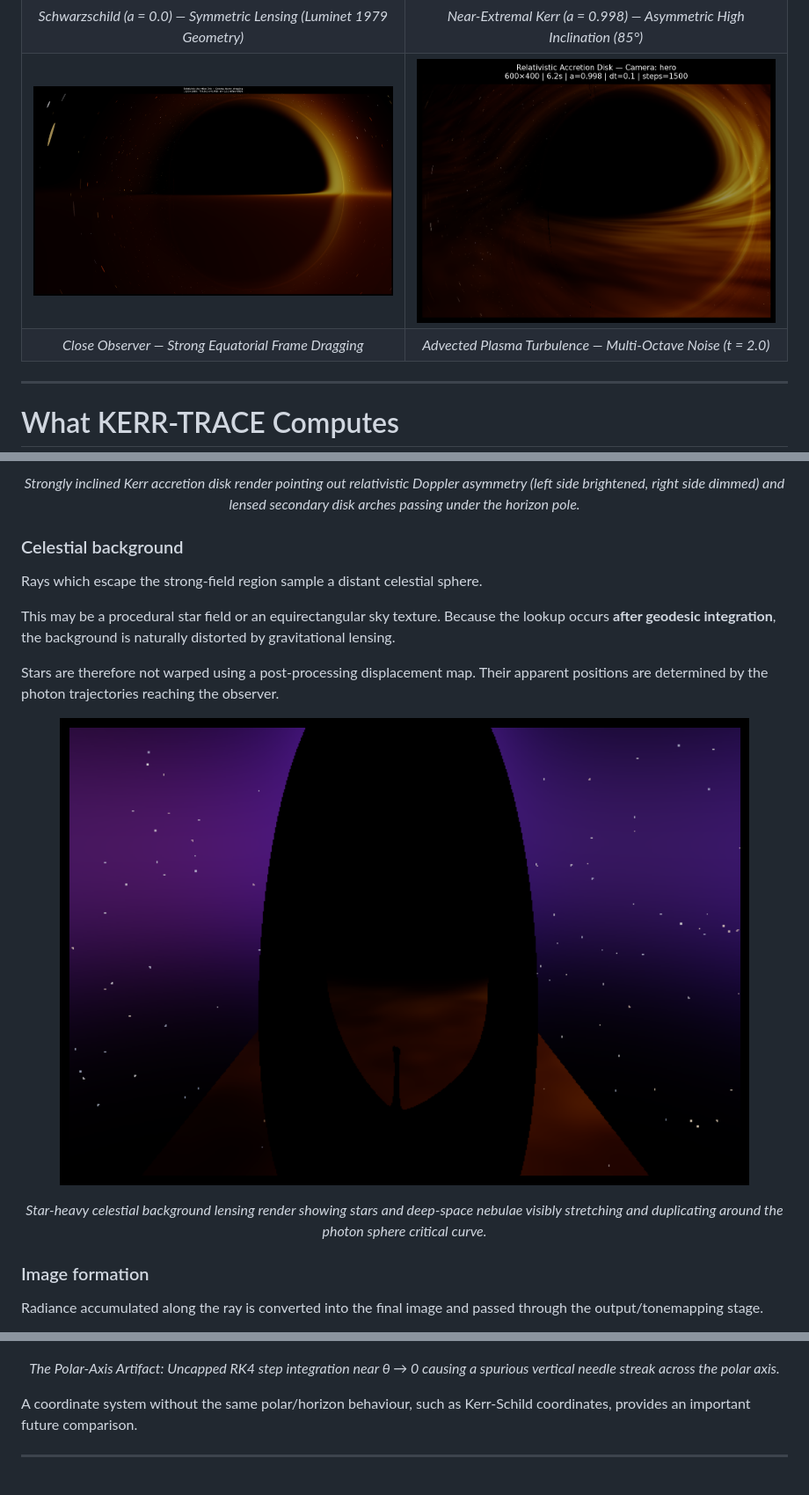
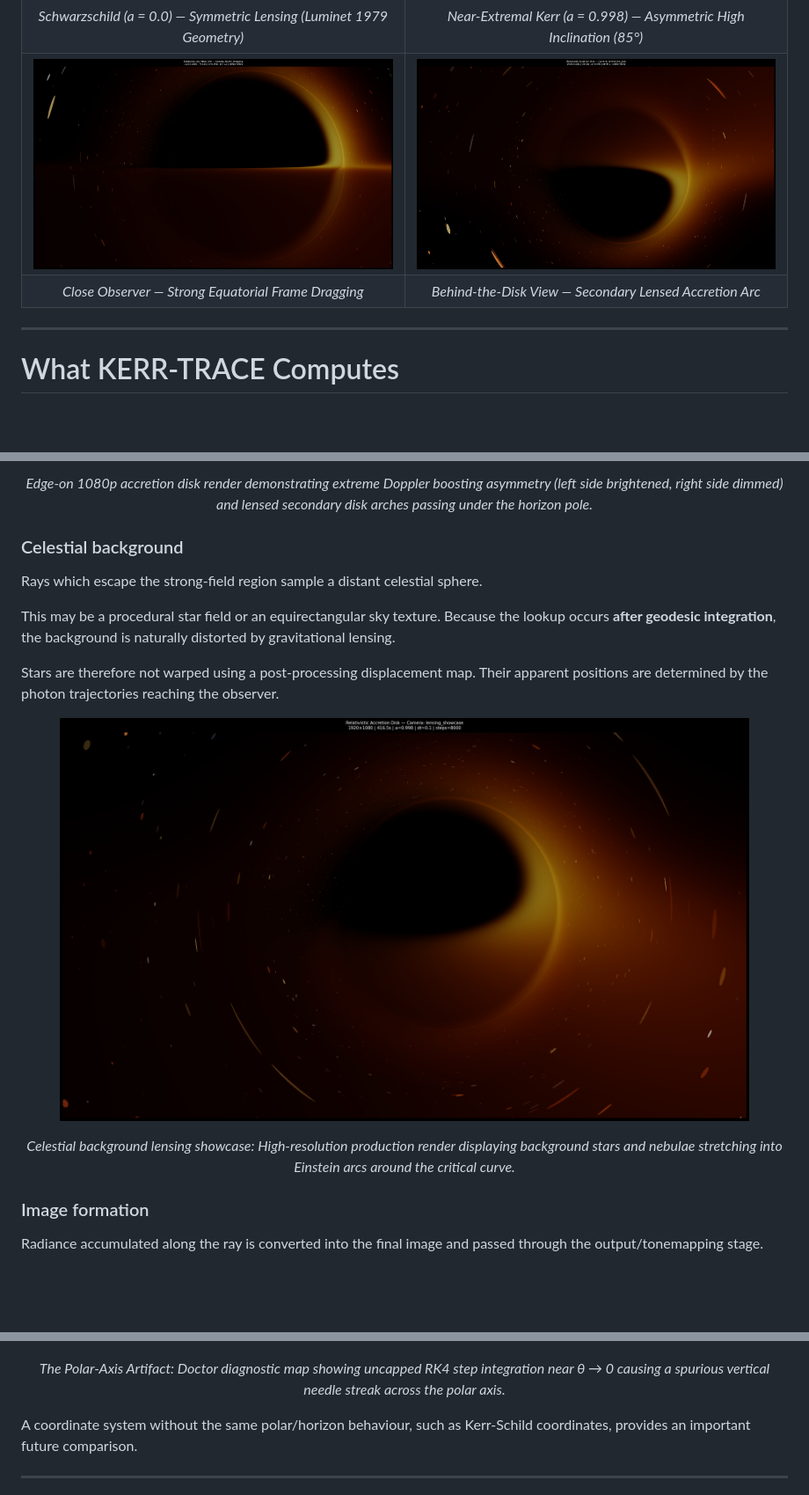
Before and after one commit to Spidey6978/null-geodesic-raytracer, a Markdown page: README.md, 3 parts joined by grey strips. Shown: that part at 88% size. Rendered like a GitHub page; pictures changed too: docs/images/behind_the_disk.png (added), docs/images/celestial_lensing_showcase.png (added); blank space fills up the shorter version.

Commit message:
Replace duplicate images and synthetic preview with unique 1080p production renders

```diff
--- a/README.md
+++ b/README.md
@@ -89,12 +89,12 @@ The appearance changes dramatically with observer position, inclination, spin, f
 <img src="docs/images/kerr_frame_dragging.png" width="100%" alt="Kerr Frame Dragging">
 </td>
 <td width="50%">
-<img src="docs/images/plasma_t2.png" width="100%" alt="Plasma Motion">
+<img src="docs/images/behind_the_disk.png" width="100%" alt="Behind the Disk">
 </td>
 </tr>
 <tr>
 <td align="center"><i>Close Observer — Strong Equatorial Frame Dragging</i></td>
-<td align="center"><i>Advected Plasma Turbulence — Multi-Octave Noise (t = 2.0)</i></td>
+<td align="center"><i>Behind-the-Disk View — Secondary Lensed Accretion Arc</i></td>
 </tr>
 </table>
 
@@ -184,6 +184,6 @@ The renderer can account for relativistic frequency shifts and uses a thermal em
 </p>
 <p align="center">
-  <i>Strongly inclined Kerr accretion disk render pointing out relativistic Doppler asymmetry (left side brightened, right side dimmed) and lensed secondary disk arches passing under the horizon pole.</i>
+  <i>Edge-on 1080p accretion disk render demonstrating extreme Doppler boosting asymmetry (left side brightened, right side dimmed) and lensed secondary disk arches passing under the horizon pole.</i>
 </p>
 
 ### Celestial background
@@ -195,10 +195,10 @@ This may be a procedural star field or an equirectangular sky texture. Because t
 Stars are therefore not warped using a post-processing displacement map. Their apparent positions are determined by the photon trajectories reaching the observer.
 
 <p align="center">
-  <img src="docs/images/skybox_lensing.png" width="90%" alt="Celestial Background Lensing">
+  <img src="docs/images/celestial_lensing_showcase.png" width="90%" alt="Celestial Background Lensing Showcase">
 </p>
 <p align="center">
-  <i>Star-heavy celestial background lensing render showing stars and deep-space nebulae visibly stretching and duplicating around the photon sphere critical curve.</i>
+  <i>Celestial background lensing showcase: High-resolution production render displaying background stars and nebulae stretching into Einstein arcs around the critical curve.</i>
 </p>
 
 ### Image formation
@@ -1225,7 +1225,7 @@ Importantly, the interpretation of this artifact is numerical and coordinate-dep
   <img src="docs/images/doctor_max_dphi_before.png" width="80%" alt="Polar-Axis Needle Beam Artifact">
 </p>
 <p align="center">
-  <i>The Polar-Axis Artifact: Uncapped RK4 step integration near θ → 0 causing a spurious vertical needle streak across the polar axis.</i>
+  <i>The Polar-Axis Artifact: Doctor diagnostic map showing uncapped RK4 step integration near θ → 0 causing a spurious vertical needle streak across the polar axis.</i>
 </p>
 
 A coordinate system without the same polar/horizon behaviour, such as Kerr-Schild coordinates, provides an important future comparison.
```
Also changed, not shown: other parts of README.md (+8 -8 lines), docs/images/blender_over_the_shoulder.png (added), docs/images/doctor_diagnostic_map.png (added), docs/images/eht_analog_frequency_shift.png (added), 1 other file.
